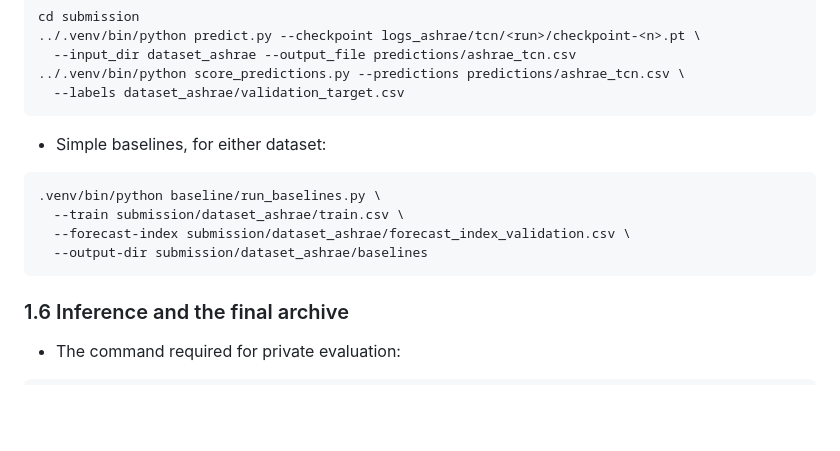
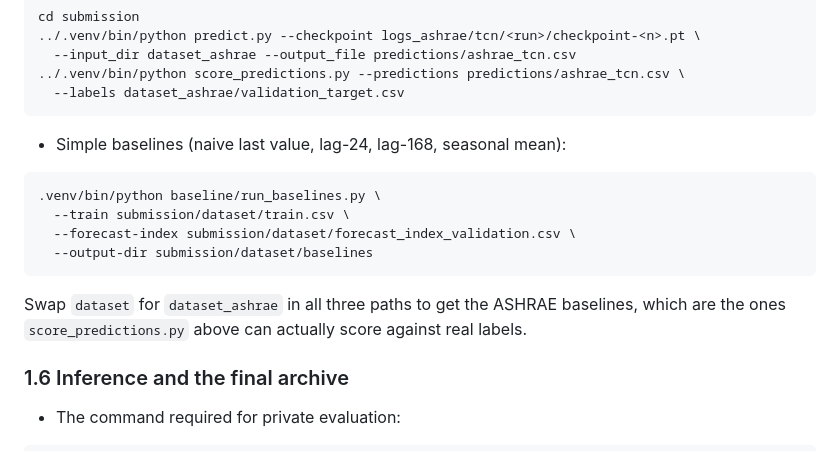
Before and after one commit to jessicajhassibi/dl-time-series-forecasting, a Markdown page: README.md, the part around the change. Rendered like a GitHub page; blank space fills up the shorter version.

````diff
--- a/README.md
+++ b/README.md
@@ -107,14 +107,17 @@ cd submission
   --labels dataset_ashrae/validation_target.csv
 ```
 
-- Simple baselines, for either dataset:
+- Simple baselines (naive last value, lag-24, lag-168, seasonal mean):
 
 ```bash
 .venv/bin/python baseline/run_baselines.py \
-  --train submission/dataset_ashrae/train.csv \
-  --forecast-index submission/dataset_ashrae/forecast_index_validation.csv \
-  --output-dir submission/dataset_ashrae/baselines
+  --train submission/dataset/train.csv \
+  --forecast-index submission/dataset/forecast_index_validation.csv \
+  --output-dir submission/dataset/baselines
 ```
+
+  Swap `dataset` for `dataset_ashrae` in all three paths to get the ASHRAE baselines, which
+  are the ones `score_predictions.py` above can actually score against real labels.
 
 ### 1.6 Inference and the final archive
 
````
